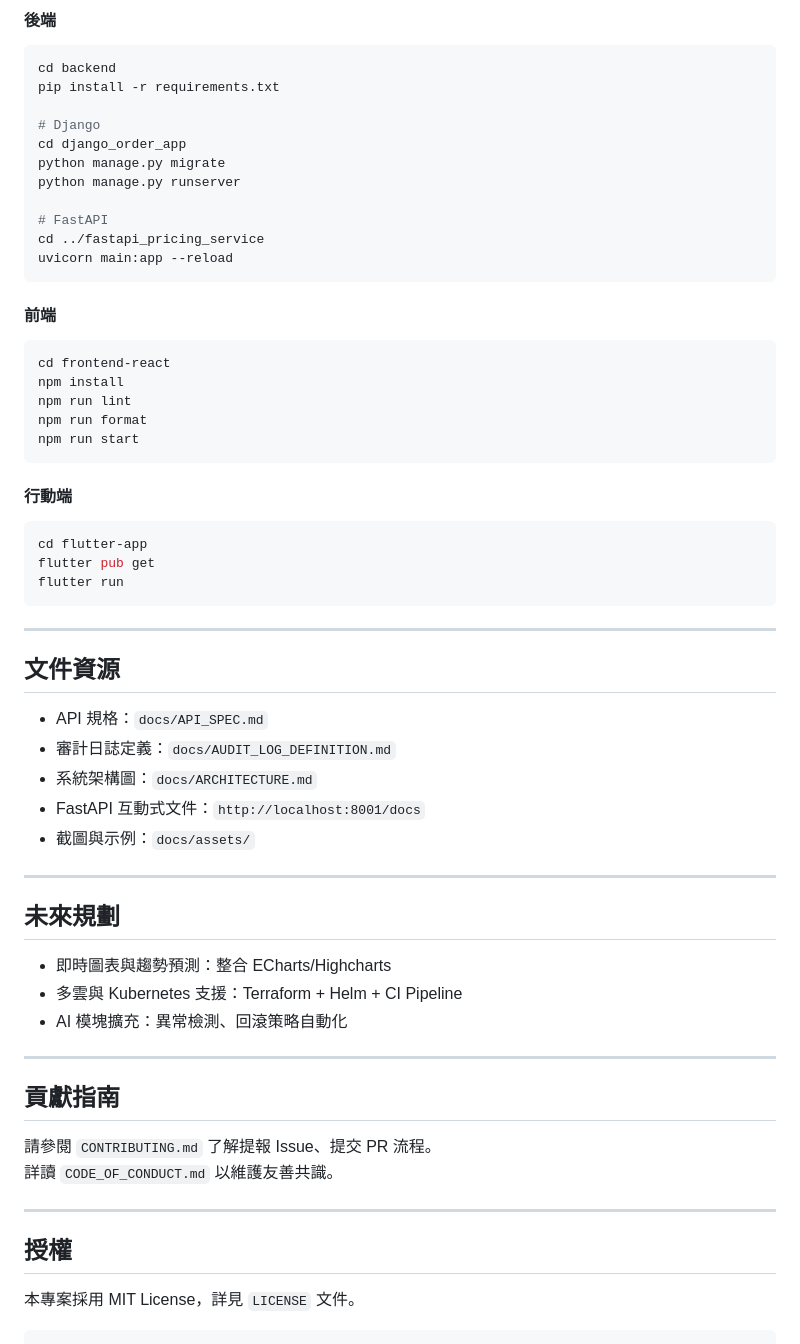
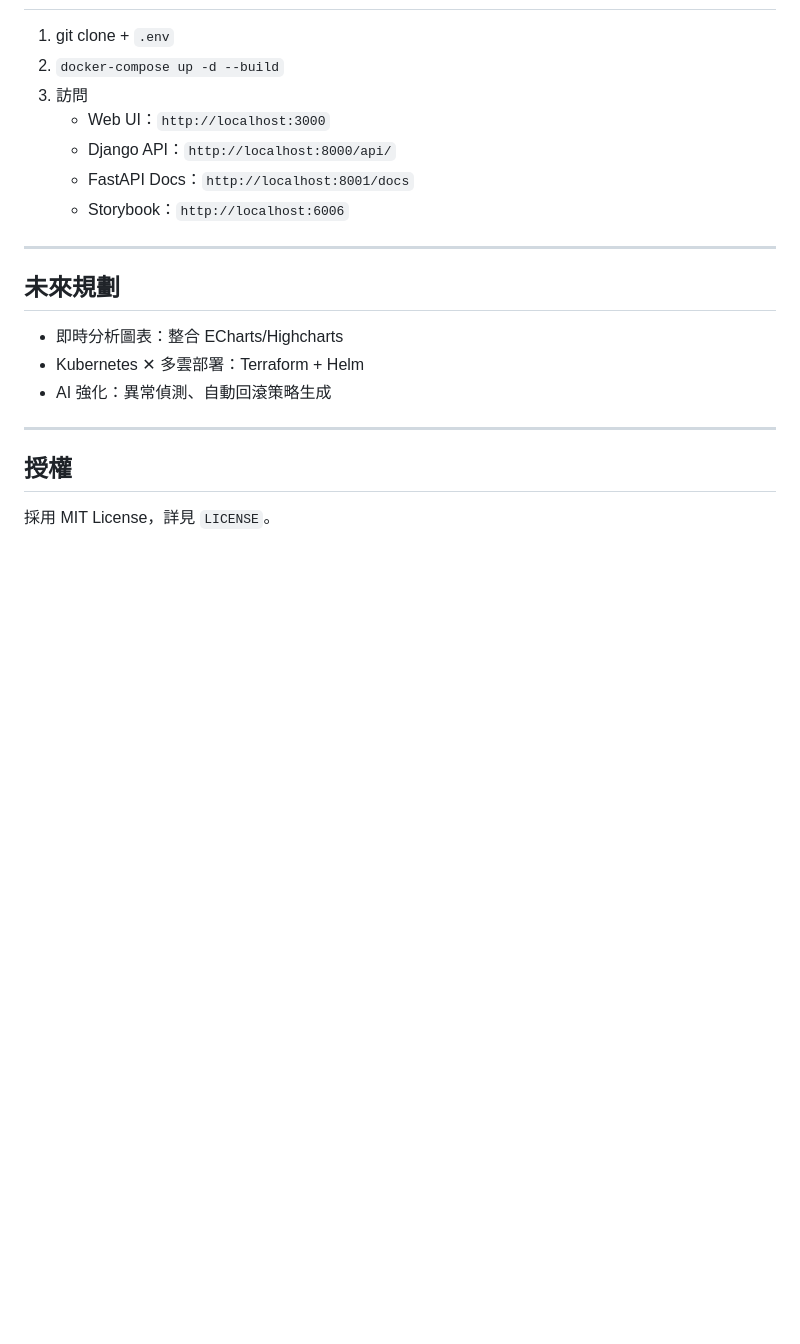
Before and after one commit to BpsEason/trading_system, a Markdown page: README.md, the part around the change printed below. Drawn GitHub-style; blank space fills up the shorter version.

````diff
--- a/README.md
+++ b/README.md
@@ -110,65 +171,21 @@ docker-compose up -d --build
-#### 後端
-
-```bash
-cd backend
-pip install -r requirements.txt
-
-# Django
-cd django_order_app
-python manage.py migrate
-python manage.py runserver
-
-# FastAPI
-cd ../fastapi_pricing_service
-uvicorn main:app --reload
-```
-
-#### 前端
-
-```bash
-cd frontend-react
-npm install
-npm run lint
-npm run format
-npm run start
-```
-
-#### 行動端
-
-```bash
-cd flutter-app
-flutter pub get
-flutter run
-```
-
----
-
-## 文件資源
-
-- API 規格：`docs/API_SPEC.md`
-- 審計日誌定義：`docs/AUDIT_LOG_DEFINITION.md`
-- 系統架構圖：`docs/ARCHITECTURE.md`
-- FastAPI 互動式文件：`http://localhost:8001/docs`
-- 截圖與示例：`docs/assets/`
+1. git clone + `.env`
+2. `docker-compose up -d --build`
+3. 訪問
+   - Web UI：`http://localhost:3000`
+   - Django API：`http://localhost:8000/api/`
+   - FastAPI Docs：`http://localhost:8001/docs`
+   - Storybook：`http://localhost:6006`
 
 ---
 
 ## 未來規劃
 
-- 即時圖表與趨勢預測：整合 ECharts/Highcharts
-- 多雲與 Kubernetes 支援：Terraform + Helm + CI Pipeline
-- AI 模塊擴充：異常檢測、回滾策略自動化
-
----
-
-## 貢獻指南
-
-請參閱 `CONTRIBUTING.md` 了解提報 Issue、提交 PR 流程。
-詳讀 `CODE_OF_CONDUCT.md` 以維護友善共識。
+- 即時分析圖表：整合 ECharts/Highcharts
+- Kubernetes ✕ 多雲部署：Terraform + Helm
+- AI 強化：異常偵測、自動回滾策略生成
 
 ---
 
 ## 授權
 
-本專案採用 MIT License，詳見 `LICENSE` 文件。
-```
+採用 MIT License，詳見 `LICENSE`。
````
Also changed, not shown: other parts of README.md (+131 -70 lines).
